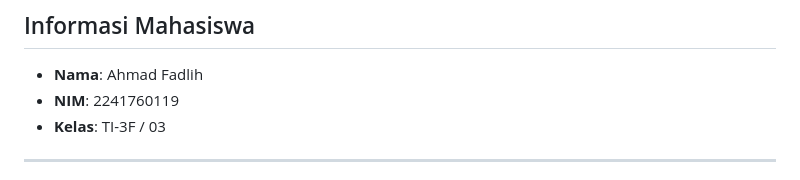
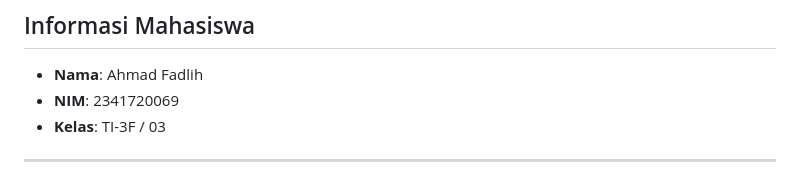
Before and after one commit to afadlih/Pemrograman-Mobile, a Markdown page: codelab10/README.md, the part around one of its changes. Drawn GitHub-style.

```diff
--- a/codelab10/README.md
+++ b/codelab10/README.md
@@ -2,7 +2,7 @@
 
 ## Informasi Mahasiswa
 - **Nama**: Ahmad Fadlih
-- **NIM**: 2241760119
+- **NIM**: 2341720069
 - **Kelas**: TI-3F / 03
 
 ---
```
Also changed, not shown: other parts of codelab10/README.md (+1 -1 lines).
